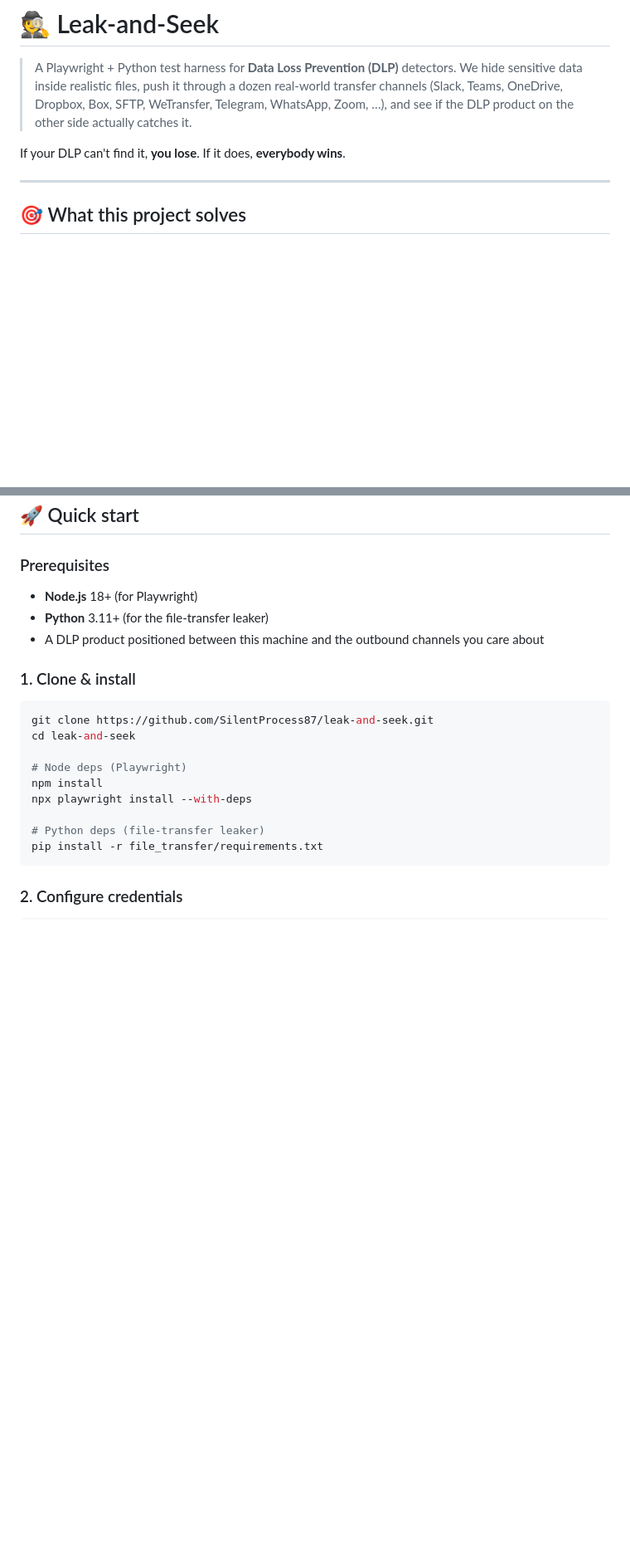
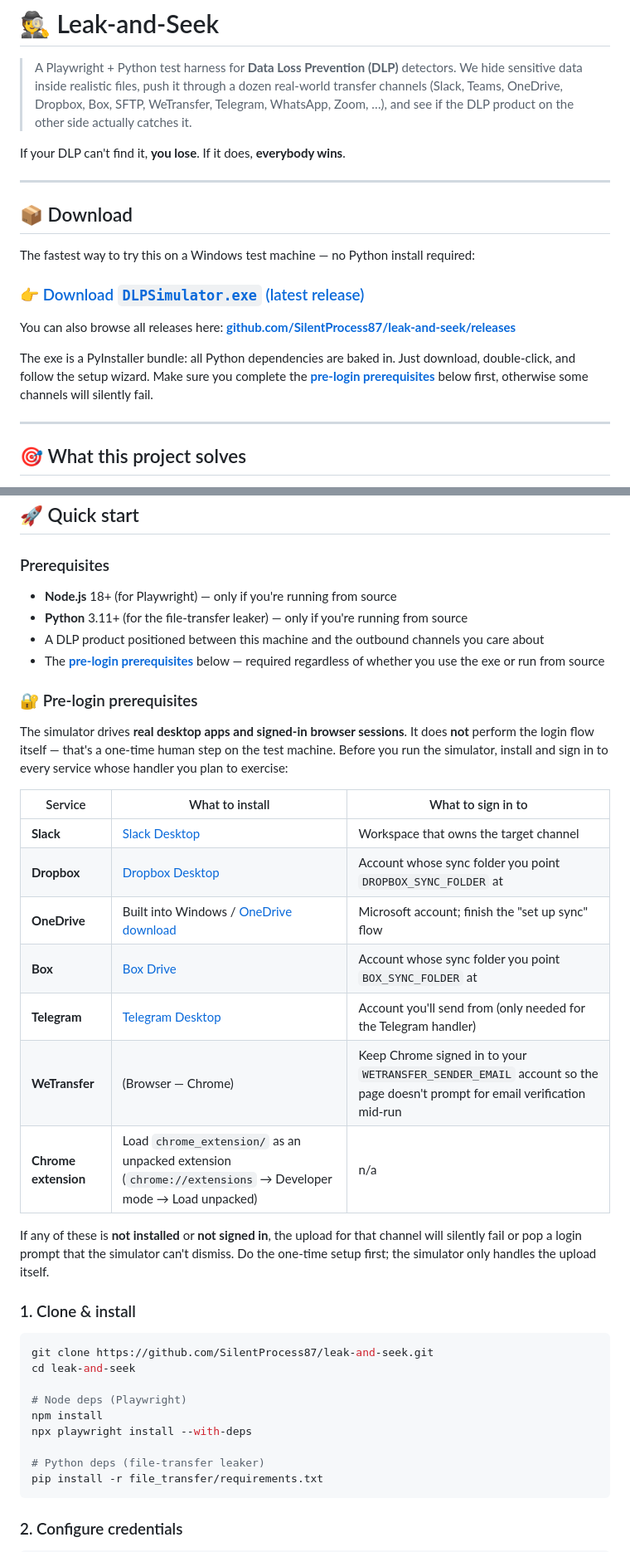
Before and after one commit to SilentProcess87/leak-and-seek, a Markdown page: README.md, 2 parts joined by grey strips. Shown at 83% size. Rendered like a GitHub page; blank space fills up the shorter version.

Commit message:
docs: add download link to release exe + pre-login/install prerequisites
- Prominent download section linking to the latest release exe.
- Pre-login prerequisites table covering Slack, Dropbox, OneDrive, Box,
  Telegram, WeTransfer (browser session), and the Chrome extension
  install. Each row lists what to install AND what account to sign in to,
  since the simulator can't perform the login flow itself.

Co-Authored-By: Claude Opus 4.7 (1M context) <noreply@anthropic.com>

```diff
--- a/README.md
+++ b/README.md
@@ -3,6 +3,18 @@
 > A Playwright + Python test harness for **Data Loss Prevention (DLP)** detectors. We hide sensitive data inside realistic files, push it through a dozen real-world transfer channels (Slack, Teams, OneDrive, Dropbox, Box, SFTP, WeTransfer, Telegram, WhatsApp, Zoom, …), and see if the DLP product on the other side actually catches it.
 
 If your DLP can't find it, **you lose**. If it does, **everybody wins**.
+
+---
+
+## 📦 Download
+
+The fastest way to try this on a Windows test machine — no Python install required:
+
+### 👉 [Download `DLPSimulator.exe` (latest release)](https://github.com/SilentProcess87/leak-and-seek/releases/latest/download/DLPSimulator.exe)
+
+You can also browse all releases here: **[github.com/SilentProcess87/leak-and-seek/releases](https://github.com/SilentProcess87/leak-and-seek/releases)**
+
+The exe is a PyInstaller bundle: all Python dependencies are baked in. Just download, double-click, and follow the setup wizard. Make sure you complete the **[pre-login prerequisites](#-pre-login-prerequisites)** below first, otherwise some channels will silently fail.
 
 ---
 
@@ -62,9 +74,26 @@ This repo gives you all three.
 
 ### Prerequisites
 
-- **Node.js** 18+ (for Playwright)
-- **Python** 3.11+ (for the file-transfer leaker)
+- **Node.js** 18+ (for Playwright) — only if you're running from source
+- **Python** 3.11+ (for the file-transfer leaker) — only if you're running from source
 - A DLP product positioned between this machine and the outbound channels you care about
+- The **[pre-login prerequisites](#-pre-login-prerequisites)** below — required regardless of whether you use the exe or run from source
+
+### 🔐 Pre-login prerequisites
+
+The simulator drives **real desktop apps and signed-in browser sessions**. It does **not** perform the login flow itself — that's a one-time human step on the test machine. Before you run the simulator, install and sign in to every service whose handler you plan to exercise:
+
+| Service | What to install | What to sign in to |
+| --- | --- | --- |
+| **Slack** | [Slack Desktop](https://slack.com/downloads/) | Workspace that owns the target channel |
+| **Dropbox** | [Dropbox Desktop](https://www.dropbox.com/install) | Account whose sync folder you point `DROPBOX_SYNC_FOLDER` at |
+| **OneDrive** | Built into Windows / [OneDrive download](https://www.microsoft.com/microsoft-365/onedrive/download) | Microsoft account; finish the "set up sync" flow |
+| **Box** | [Box Drive](https://www.box.com/resources/downloads) | Account whose sync folder you point `BOX_SYNC_FOLDER` at |
+| **Telegram** | [Telegram Desktop](https://desktop.telegram.org/) | Account you'll send from (only needed for the Telegram handler) |
+| **WeTransfer** | (Browser — Chrome) | Keep Chrome signed in to your `WETRANSFER_SENDER_EMAIL` account so the page doesn't prompt for email verification mid-run |
+| **Chrome extension** | Load `chrome_extension/` as an unpacked extension (`chrome://extensions` → Developer mode → Load unpacked) | n/a |
+
+If any of these is **not installed** or **not signed in**, the upload for that channel will silently fail or pop a login prompt that the simulator can't dismiss. Do the one-time setup first; the simulator only handles the upload itself.
 
 ### 1. Clone & install
 
```
